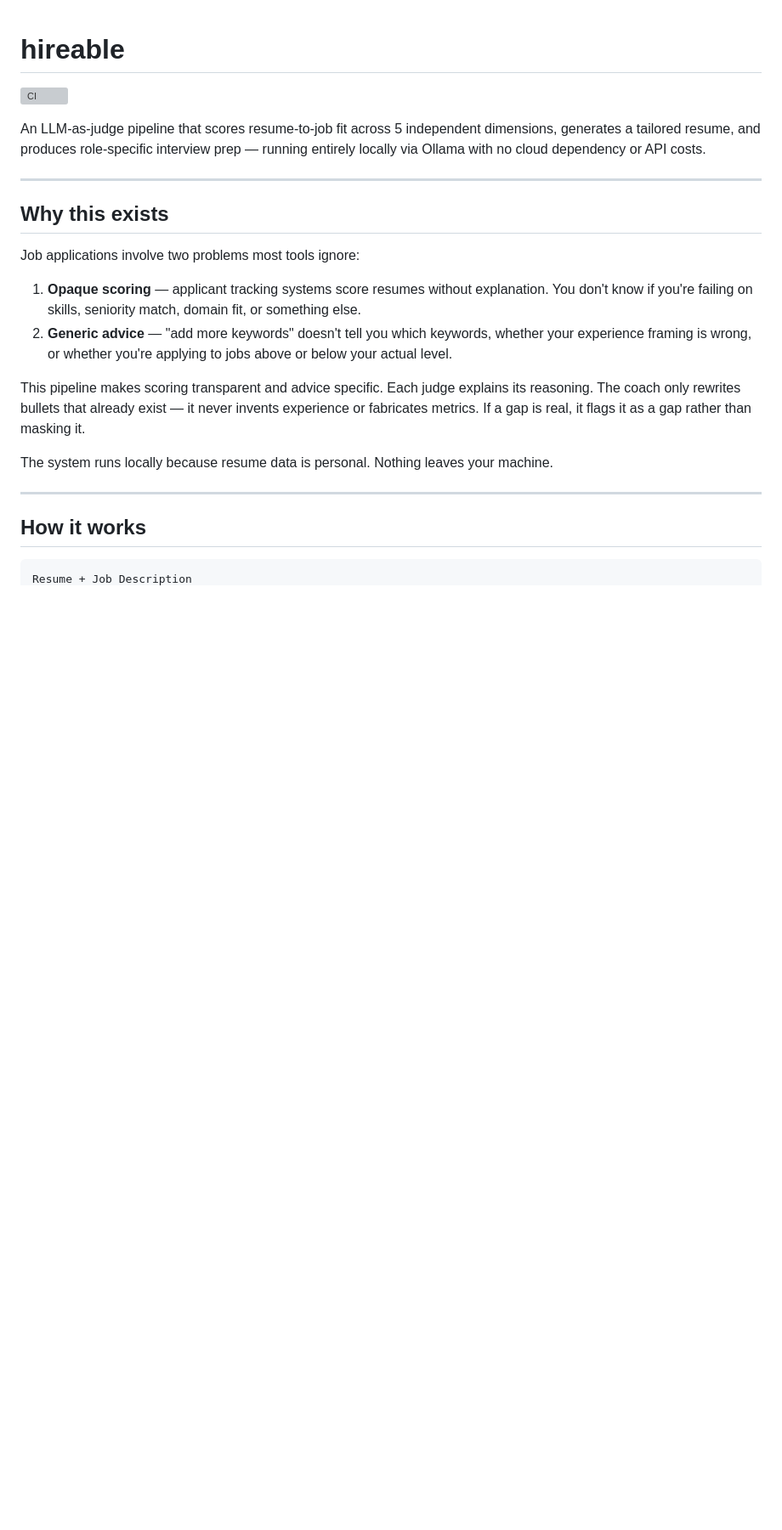
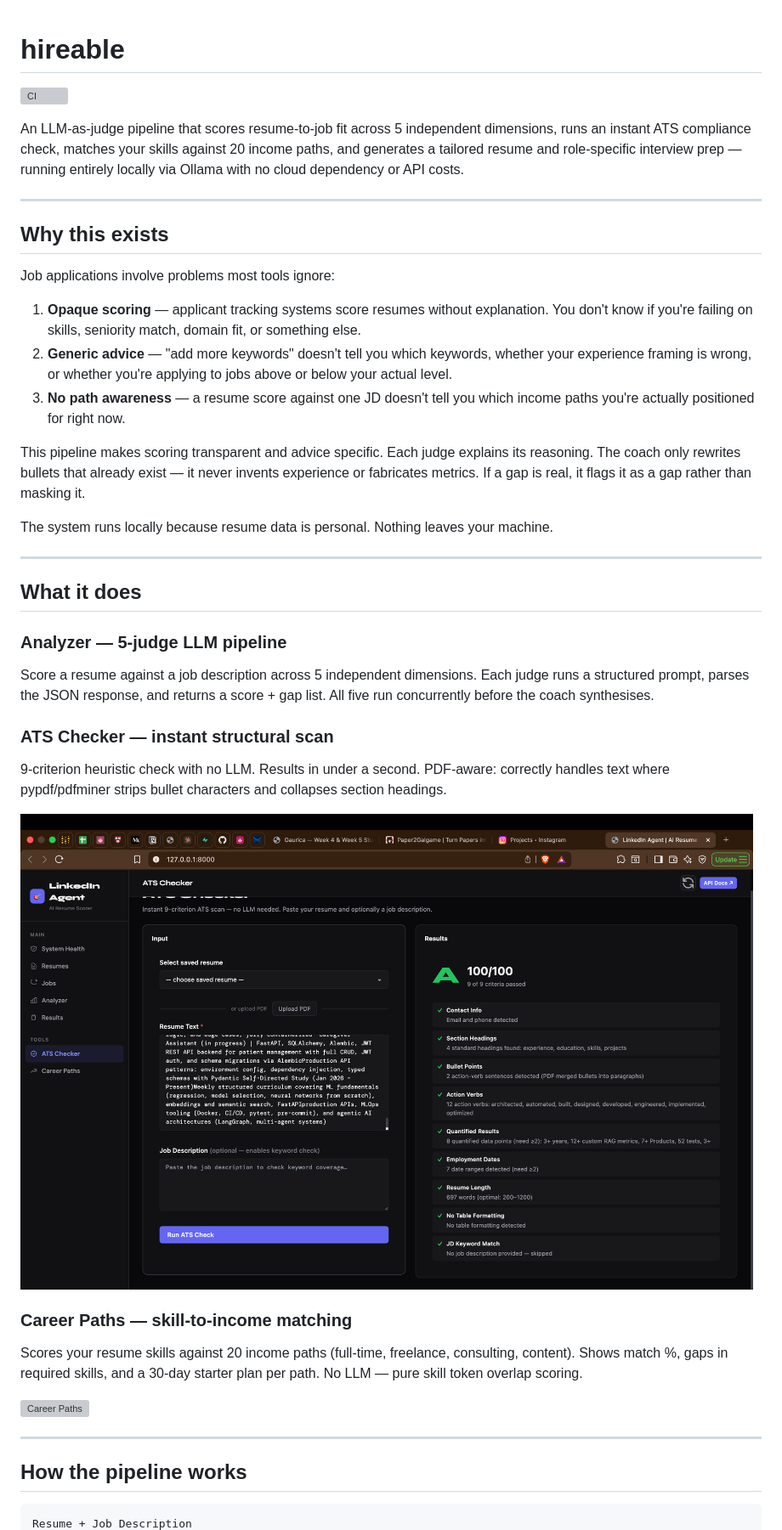
Before and after one commit to gauri65241-hue/hireable, a Markdown page: README.md, the part around one of its changes. Shown at 85% size. GitHub-like rendering; pictures changed too: assets/screenshot_ats_checker.png (added); blank space fills up the shorter version; grey boxes are pictures that could not be loaded.

````diff
--- a/README.md
+++ b/README.md
@@ -2,16 +2,17 @@
 
 ![CI](https://github.com/gauri65241-hue/hireable/actions/workflows/ci.yml/badge.svg)
 
-An LLM-as-judge pipeline that scores resume-to-job fit across 5 independent dimensions, generates a tailored resume, and produces role-specific interview prep — running entirely locally via Ollama with no cloud dependency or API costs.
+An LLM-as-judge pipeline that scores resume-to-job fit across 5 independent dimensions, runs an instant ATS compliance check, matches your skills against 20 income paths, and generates a tailored resume and role-specific interview prep — running entirely locally via Ollama with no cloud dependency or API costs.
 
 ---
 
 ## Why this exists
 
-Job applications involve two problems most tools ignore:
+Job applications involve problems most tools ignore:
 
 1. **Opaque scoring** — applicant tracking systems score resumes without explanation. You don't know if you're failing on skills, seniority match, domain fit, or something else.
 2. **Generic advice** — "add more keywords" doesn't tell you which keywords, whether your experience framing is wrong, or whether you're applying to jobs above or below your actual level.
+3. **No path awareness** — a resume score against one JD doesn't tell you which income paths you're actually positioned for right now.
 
 This pipeline makes scoring transparent and advice specific. Each judge explains its reasoning. The coach only rewrites bullets that already exist — it never invents experience or fabricates metrics. If a gap is real, it flags it as a gap rather than masking it.
 
@@ -19,7 +20,24 @@ The system runs locally because resume data is personal. Nothing leaves your mac
 
 ---
 
-## How it works
+## What it does
+
+### Analyzer — 5-judge LLM pipeline
+Score a resume against a job description across 5 independent dimensions. Each judge runs a structured prompt, parses the JSON response, and returns a score + gap list. All five run concurrently before the coach synthesises.
+
+### ATS Checker — instant structural scan
+9-criterion heuristic check with no LLM. Results in under a second. PDF-aware: correctly handles text where pypdf/pdfminer strips bullet characters and collapses section headings.
+
+![ATS Checker](assets/screenshot_ats_checker.png)
+
+### Career Paths — skill-to-income matching
+Scores your resume skills against 20 income paths (full-time, freelance, consulting, content). Shows match %, gaps in required skills, and a 30-day starter plan per path. No LLM — pure skill token overlap scoring.
+
+![Career Paths](assets/screenshot_career_paths.png)
+
+---
+
+## How the pipeline works
 
 ```
 Resume + Job Description
````
Also changed, not shown: other parts of README.md (+59 -100 lines), 1 other file.
